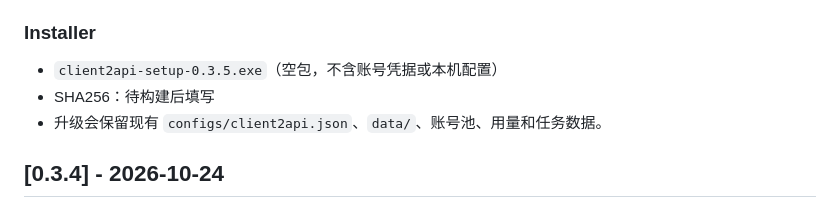
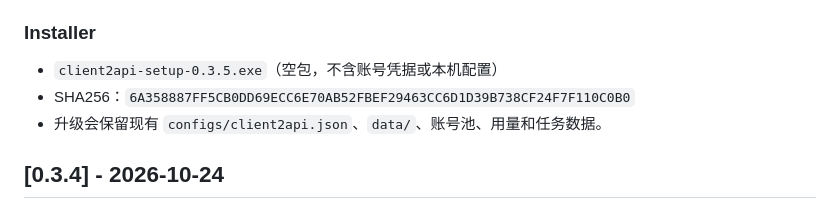
Before and after one commit to Cvencent/client2api, a Markdown page: CHANGELOG.md, the part around the change. Rendered like a GitHub page.

Commit message:
docs(changelog): record installer sha256 for v0.3.5

```diff
--- a/CHANGELOG.md
+++ b/CHANGELOG.md
@@ -28,7 +28,7 @@
 ### Installer
 
 - `client2api-setup-0.3.5.exe`（空包，不含账号凭据或本机配置）
-- SHA256：待构建后填写
+- SHA256：`6A358887FF5CB0DD69ECC6E70AB52FBEF29463CC6D1D39B738CF24F7F110C0B0`
 - 升级会保留现有 `configs/client2api.json`、`data/`、账号池、用量和任务数据。
 ## [0.3.4] - 2026-10-24
 
```
